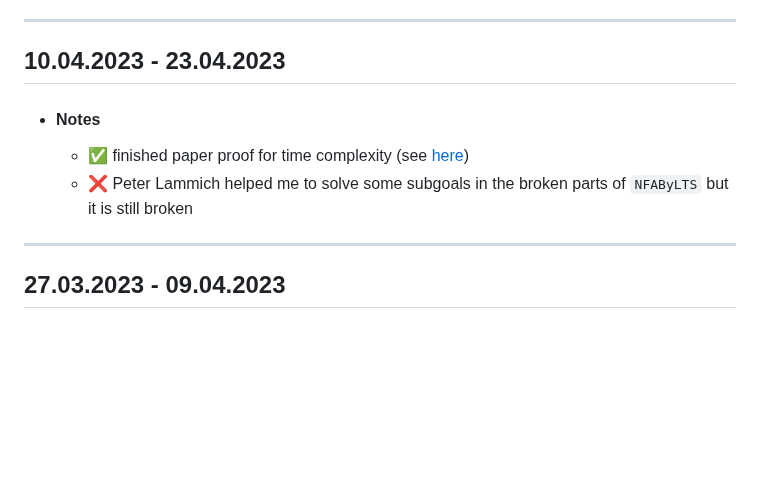
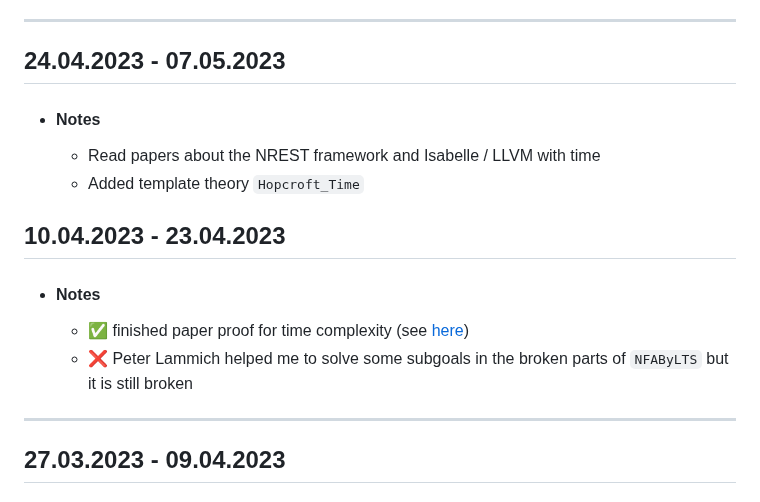
Before and after one commit to VTrelat/Hopcroft_verif, a Markdown page: Progress_Report.md, the part around one of its changes. GitHub-like rendering; blank space fills up the shorter version.

```diff
--- a/Progress_Report.md
+++ b/Progress_Report.md
@@ -11,12 +12,18 @@
 -   [Remarks](#remarks)
 
 ---
+
+## 24.04.2023 - 07.05.2023
+-   #### Notes
+    -   Read papers about the NREST framework and Isabelle / LLVM with time
+    -   Added template theory `Hopcroft_Time`
 
 ## 10.04.2023 - 23.04.2023
 
 -   #### Notes
     -   ✅ finished paper proof for time complexity (see [here](./LaTeX/main.pdf))
     -   :x: Peter Lammich helped me to solve some subgoals in the broken parts of `NFAByLTS` but it is still broken
+
 
 ---
 
```
Also changed, not shown: other parts of Progress_Report.md (+1 -0 lines).
